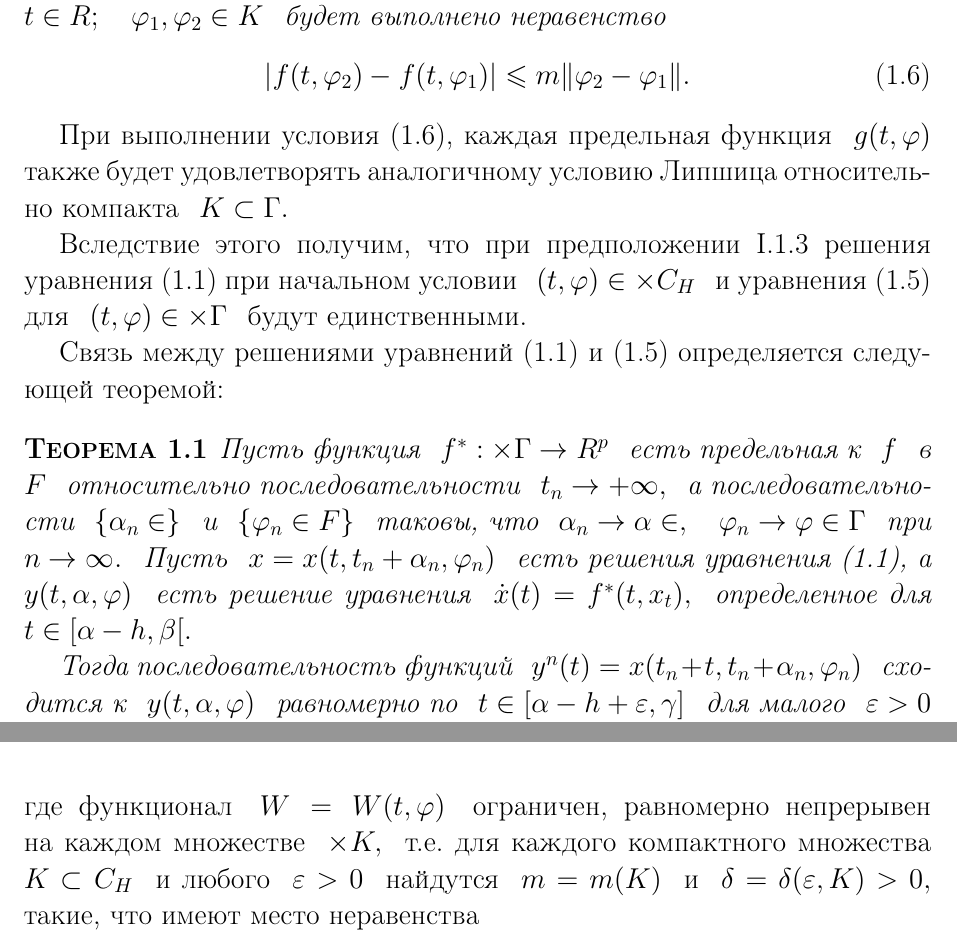
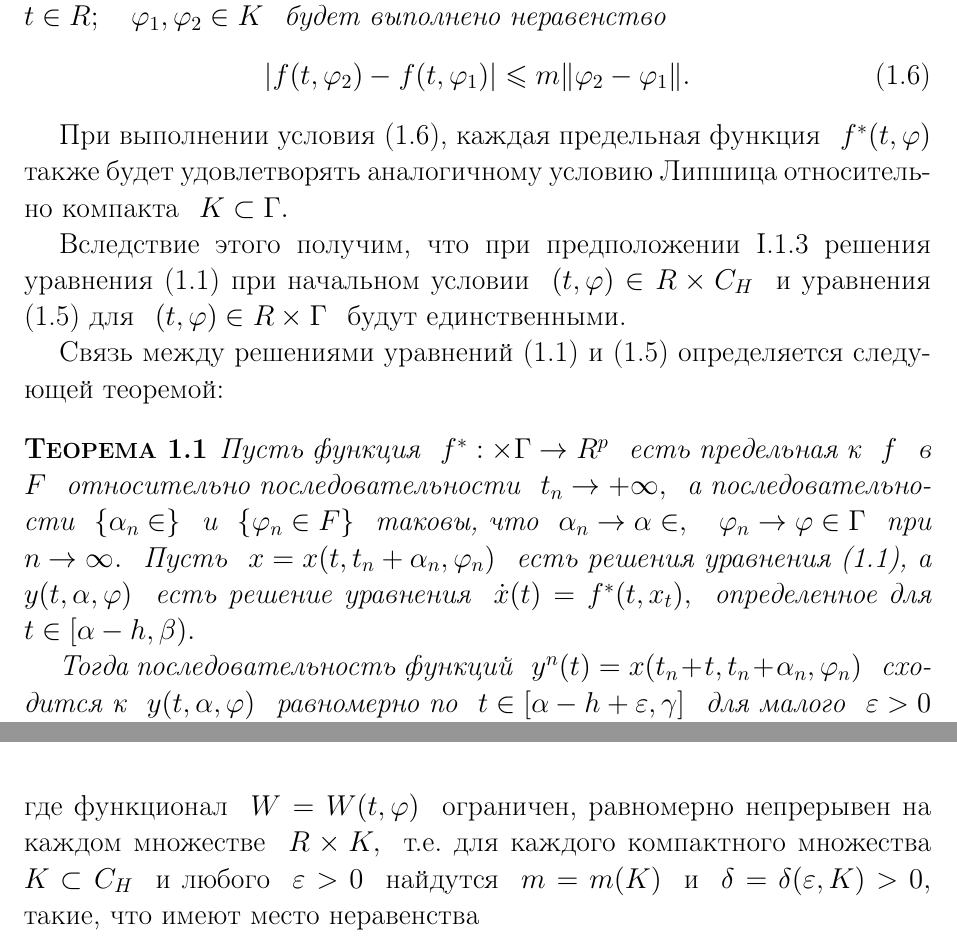
Before and after one commit to ChigorinJunior/main, a LaTeX document (main.tex, which reads chapter1.tex): two parts of pages 5 and 7 of 31, joined at a grey line, cut so that both start at the same text. Compiled offline with pdfLaTeX; the source files are stored in an older character set and shown here as Unicode.

Commit message:
Fixed issue with R

```diff
--- a/chapter1.tex
+++ b/chapter1.tex
@@ -120,14 +120,14 @@
 \end{Ass}
 
 При выполнении условия (\ref{1.6}), каждая
-предельная функция $g(t,\varphi )$ также будет удовлетворять
+предельная функция $f^*(t,\varphi )$ также будет удовлетворять
 аналогичному условию Липшица относительно компакта
 $K\subset\Gamma.$
 
      Вследствие этого получим, что при предположении  \ref{AS3}
      решения
-уравнения (\ref{1.1'}) при начальном условии $(t,\varphi )\in
-\times C_H$ и уравнения (\ref{1.5'}) для $(t,\varphi )\in
+уравнения (\ref{1.1'}) при начальном условии $(t,\varphi )\in R
+\times C_H$ и уравнения (\ref{1.5'}) для $(t,\varphi )\in R
 \times\Gamma $ будут единственными.
 
 Связь между решениями уравнений  (\ref{1.1'})  и  (\ref{1.5'})
@@ -140,7 +140,7 @@
 _n\to\varphi\in\Gamma $ при $n\to\infty .$ Пусть $x=x(t,t_n+\alpha
 _n,\varphi _n)$  есть  решения  уравнения (\ref{1.1'}), а
 $y(t,\alpha ,\varphi )$ есть решение уравнения $\dot
-x(t)=f^*(t,x_t),$ определенное для $t\in [\alpha -h,\beta [.$
+x(t)=f^*(t,x_t),$ определенное для $t\in [\alpha -h,\beta ).$
 
 Тогда последовательность   функций $y^{n}(t)=x(t_n+t,t_n+\alpha
 _n,\varphi _n)$ сходится  к $y(t,\alpha ,\varphi )$ равномерно  по
@@ -204,7 +204,7 @@
 \dot V(t,\varphi )\le -W(t,\varphi )\le 0, \label{3.3'}
 \end{equation}
 где функционал $W=W(t,\varphi )$ ограничен, равномерно непрерывен
-на каждом множестве $\times K,$ т.е. для каждого компактного
+на каждом множестве $R \times K,$ т.е. для каждого компактного
 множества $K\subset C_H$ и любого $\varepsilon >0$ найдутся
 $m=m(K)$ и $\delta =\delta (\varepsilon ,K)>0,$ такие, что имеют
 место неравенства
```
Also changed, not shown: chapter2.tex (+1 -1 lines), main.pdf, chapter1.tex (8 more changed lines), 2 other files.
